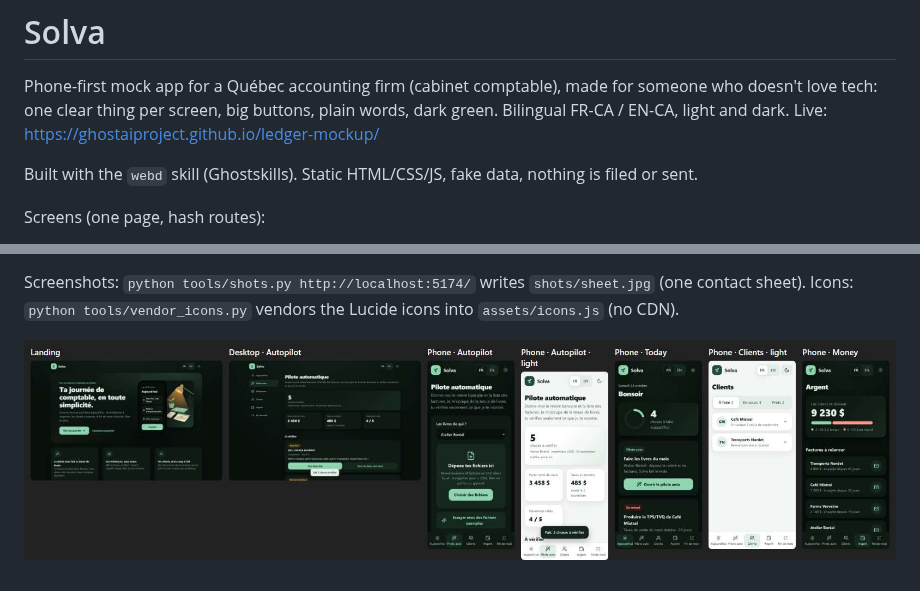
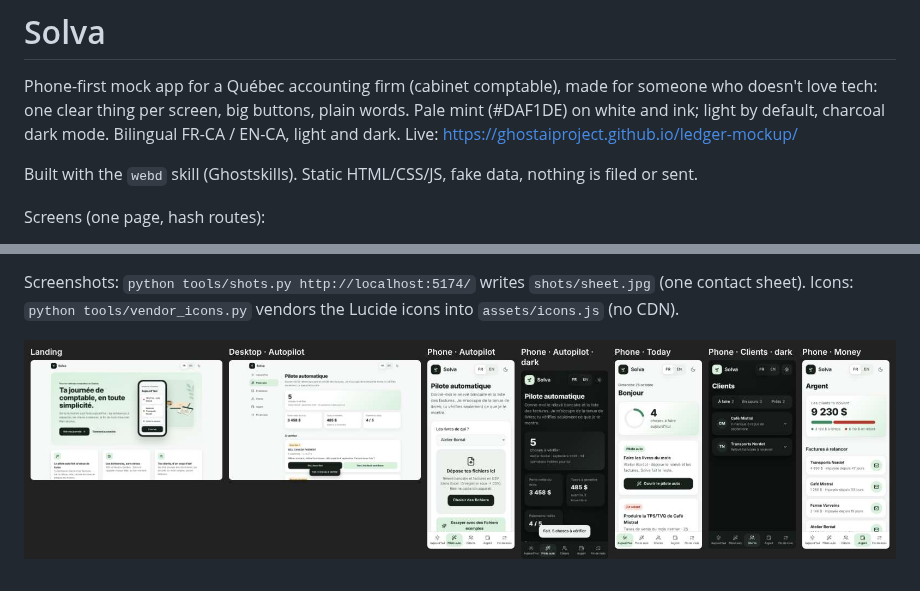
Before and after one commit to ghostaiproject/ledger-mockup, a Markdown page: README.md, 2 parts joined by grey strips. Drawn GitHub-style; pictures changed too: shots/sheet.jpg.

```diff
--- a/README.md
+++ b/README.md
@@ -1,7 +1,7 @@
 # Solva
 
 Phone-first mock app for a Québec accounting firm (cabinet comptable), made for someone who doesn't love tech:
-one clear thing per screen, big buttons, plain words, dark green. Bilingual FR-CA / EN-CA, light and dark.
+one clear thing per screen, big buttons, plain words. Pale mint (#DAF1DE) on white and ink; light by default, charcoal dark mode. Bilingual FR-CA / EN-CA, light and dark.
 Live: https://ghostaiproject.github.io/ledger-mockup/
 
 Built with the `webd` skill (Ghostskills). Static HTML/CSS/JS, fake data, nothing is filed or sent.
```
Also changed, not shown: assets/hero-dark.jpg, 4 other files.
